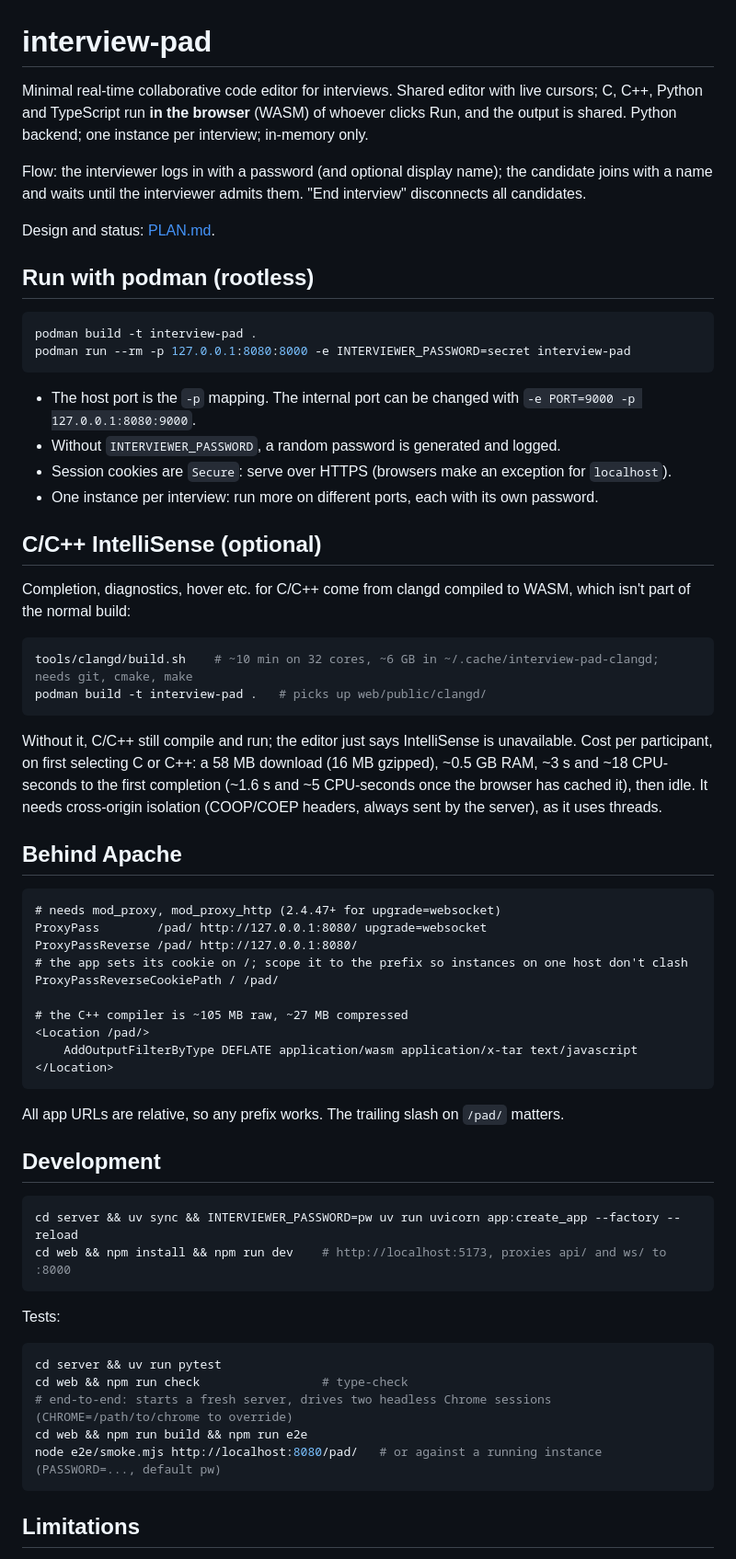
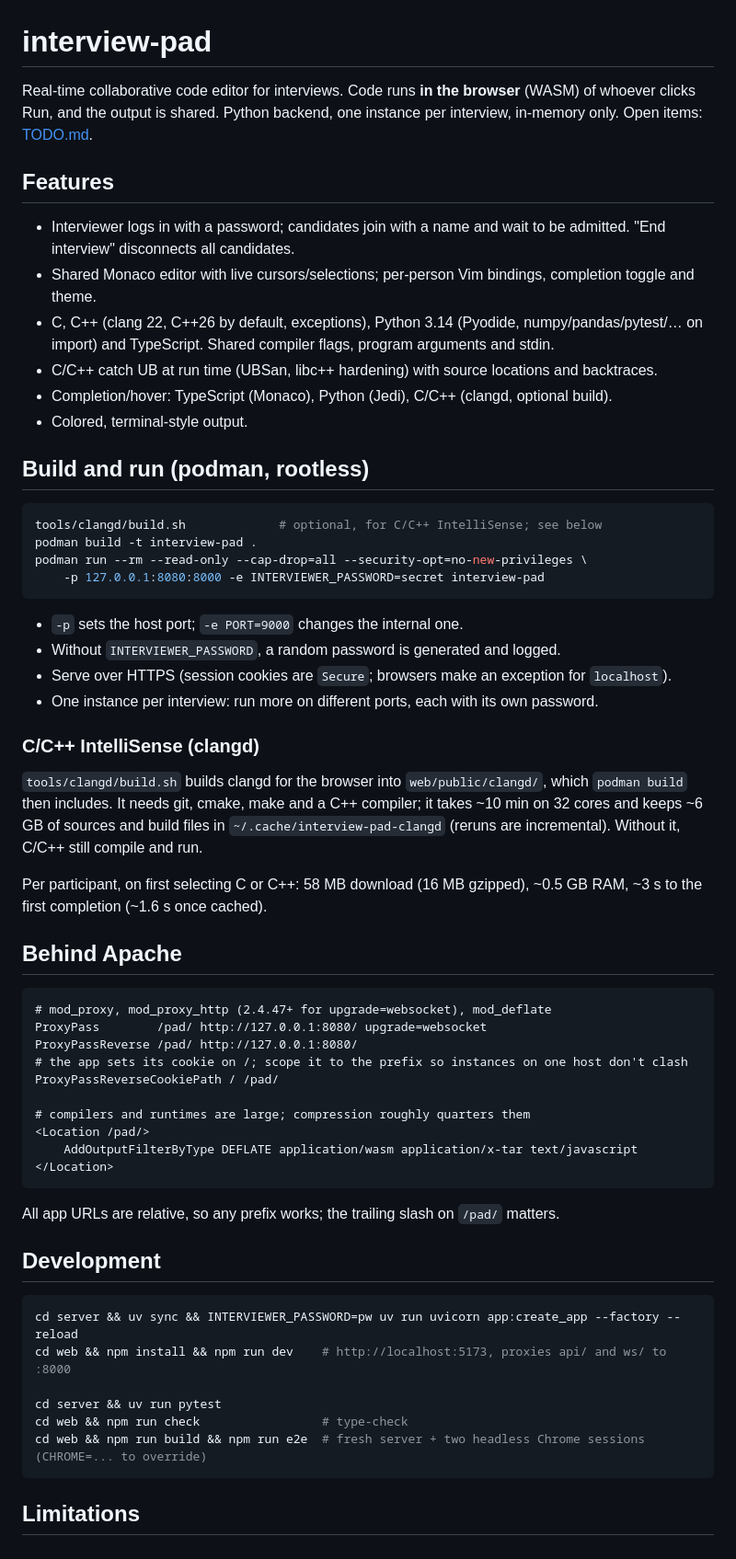
Before and after one commit to xim/interview-pad, a Markdown page: README.md, the part around one of its changes. Shown at 92% size. GitHub-like rendering.

````diff
--- a/README.md
+++ b/README.md
@@ -1,72 +1,68 @@
 # interview-pad
 
-Minimal real-time collaborative code editor for interviews.
-Shared editor with live cursors; C, C++, Python and TypeScript run **in the browser** (WASM) of whoever clicks Run,
-and the output is shared. Python backend; one instance per interview; in-memory only.
+Real-time collaborative code editor for interviews. Code runs **in the browser** (WASM) of whoever clicks Run,
+and the output is shared. Python backend, one instance per interview, in-memory only. Open items: [TODO.md](TODO.md).
 
-Flow: the interviewer logs in with a password (and optional display name); the candidate joins with a name and waits
-until the interviewer admits them. "End interview" disconnects all candidates.
+## Features
 
-Design and status: [PLAN.md](PLAN.md).
+- Interviewer logs in with a password; candidates join with a name and wait to be admitted. "End interview"
+  disconnects all candidates.
+- Shared Monaco editor with live cursors/selections; per-person Vim bindings, completion toggle and theme.
+- C, C++ (clang 22, C++26 by default, exceptions), Python 3.14 (Pyodide, numpy/pandas/pytest/… on import) and
+  TypeScript. Shared compiler flags, program arguments and stdin.
+- C/C++ catch UB at run time (UBSan, libc++ hardening) with source locations and backtraces.
+- Completion/hover: TypeScript (Monaco), Python (Jedi), C/C++ (clangd, optional build).
+- Colored, terminal-style output.
 
-## Run with podman (rootless)
+## Build and run (podman, rootless)
 
 ```sh
+tools/clangd/build.sh             # optional, for C/C++ IntelliSense; see below
 podman build -t interview-pad .
-podman run --rm -p 127.0.0.1:8080:8000 -e INTERVIEWER_PASSWORD=secret interview-pad
+podman run --rm --read-only --cap-drop=all --security-opt=no-new-privileges \
+    -p 127.0.0.1:8080:8000 -e INTERVIEWER_PASSWORD=secret interview-pad
 ```
 
-- The host port is the `-p` mapping. The internal port can be changed with `-e PORT=9000 -p 127.0.0.1:8080:9000`.
+- `-p` sets the host port; `-e PORT=9000` changes the internal one.
 - Without `INTERVIEWER_PASSWORD`, a random password is generated and logged.
-- Session cookies are `Secure`: serve over HTTPS (browsers make an exception for `localhost`).
+- Serve over HTTPS (session cookies are `Secure`; browsers make an exception for `localhost`).
 - One instance per interview: run more on different ports, each with its own password.
 
-## C/C++ IntelliSense (optional)
+### C/C++ IntelliSense (clangd)
 
-Completion, diagnostics, hover etc. for C/C++ come from clangd compiled to WASM, which isn't part of the normal build:
+`tools/clangd/build.sh` builds clangd for the browser into `web/public/clangd/`, which `podman build` then
+includes. It needs git, cmake, make and a C++ compiler; it takes ~10 min on 32 cores and keeps ~6 GB of sources and
+build files in `~/.cache/interview-pad-clangd` (reruns are incremental). Without it, C/C++ still compile and run.
 
-```sh
-tools/clangd/build.sh    # ~10 min on 32 cores, ~6 GB in ~/.cache/interview-pad-clangd; needs git, cmake, make
-podman build -t interview-pad .   # picks up web/public/clangd/
-```
-
-Without it, C/C++ still compile and run; the editor just says IntelliSense is unavailable. Cost per participant,
-on first selecting C or C++: a 58 MB download (16 MB gzipped), ~0.5 GB RAM, ~3 s and ~18 CPU-seconds to the first
-completion (~1.6 s and ~5 CPU-seconds once the browser has cached it), then idle. It needs cross-origin isolation
-(COOP/COEP headers, always sent by the server), as it uses threads.
+Per participant, on first selecting C or C++: 58 MB download (16 MB gzipped), ~0.5 GB RAM, ~3 s to the first
+completion (~1.6 s once cached).
 
 ## Behind Apache
 
 ```apache
-# needs mod_proxy, mod_proxy_http (2.4.47+ for upgrade=websocket)
+# mod_proxy, mod_proxy_http (2.4.47+ for upgrade=websocket), mod_deflate
 ProxyPass        /pad/ http://127.0.0.1:8080/ upgrade=websocket
 ProxyPassReverse /pad/ http://127.0.0.1:8080/
 # the app sets its cookie on /; scope it to the prefix so instances on one host don't clash
 ProxyPassReverseCookiePath / /pad/
 
-# the C++ compiler is ~105 MB raw, ~27 MB compressed
+# compilers and runtimes are large; compression roughly quarters them
 <Location /pad/>
     AddOutputFilterByType DEFLATE application/wasm application/x-tar text/javascript
 </Location>
 ```
 
-All app URLs are relative, so any prefix works. The trailing slash on `/pad/` matters.
+All app URLs are relative, so any prefix works; the trailing slash on `/pad/` matters.
 
 ## Development
 
 ```sh
 cd server && uv sync && INTERVIEWER_PASSWORD=pw uv run uvicorn app:create_app --factory --reload
 cd web && npm install && npm run dev    # http://localhost:5173, proxies api/ and ws/ to :8000
-```
 
-Tests:
-
-```sh
 cd server && uv run pytest
 cd web && npm run check                 # type-check
-# end-to-end: starts a fresh server, drives two headless Chrome sessions (CHROME=/path/to/chrome to override)
-cd web && npm run build && npm run e2e
-node e2e/smoke.mjs http://localhost:8080/pad/   # or against a running instance (PASSWORD=..., default pw)
+cd web && npm run build && npm run e2e  # fresh server + two headless Chrome sessions (CHROME=... to override)
 ```
 
 ## Limitations
````
Also changed, not shown: other parts of README.md (+6 -11 lines), PLAN.md (deleted, +0 -199 lines), TODO.md (added, +11 -0 lines).
